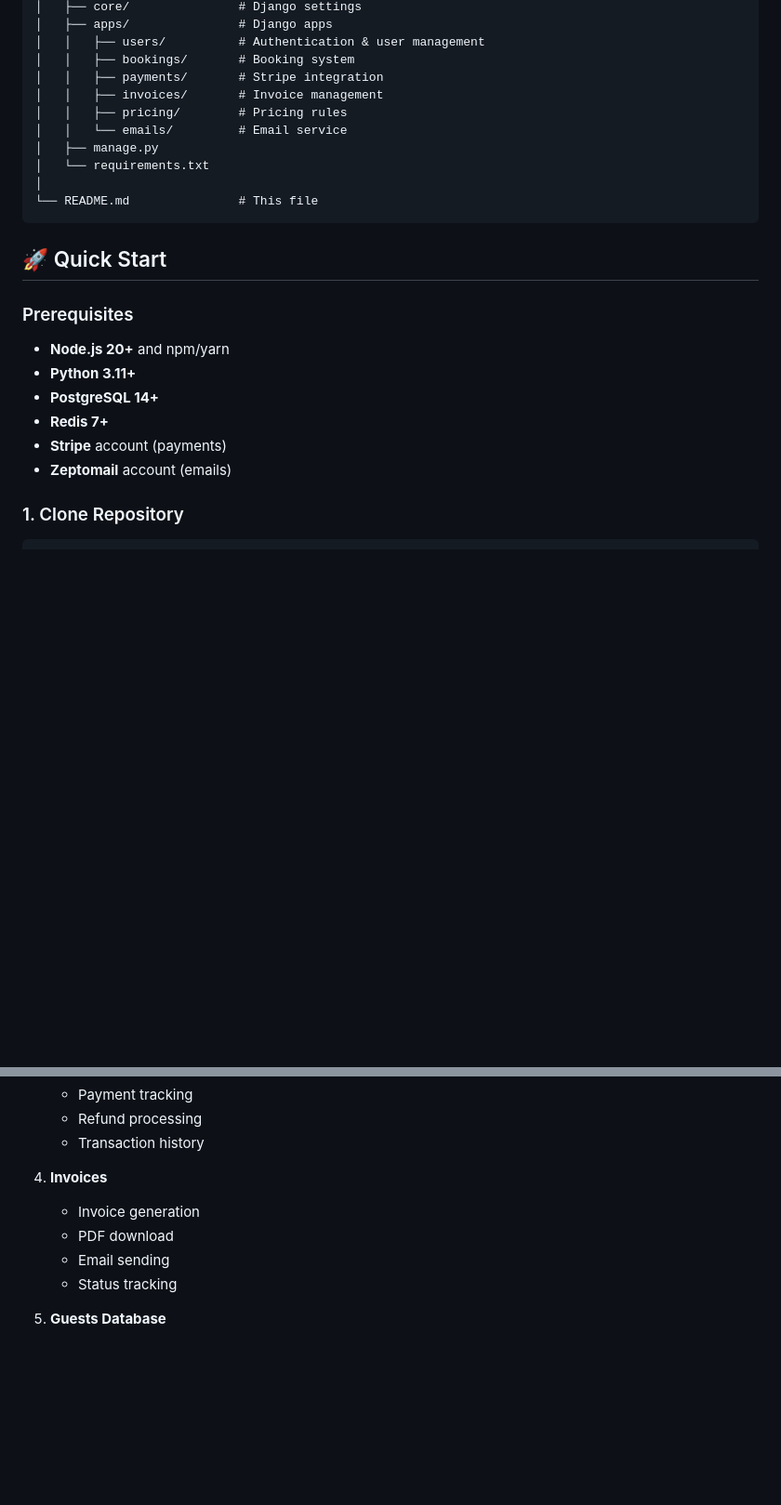
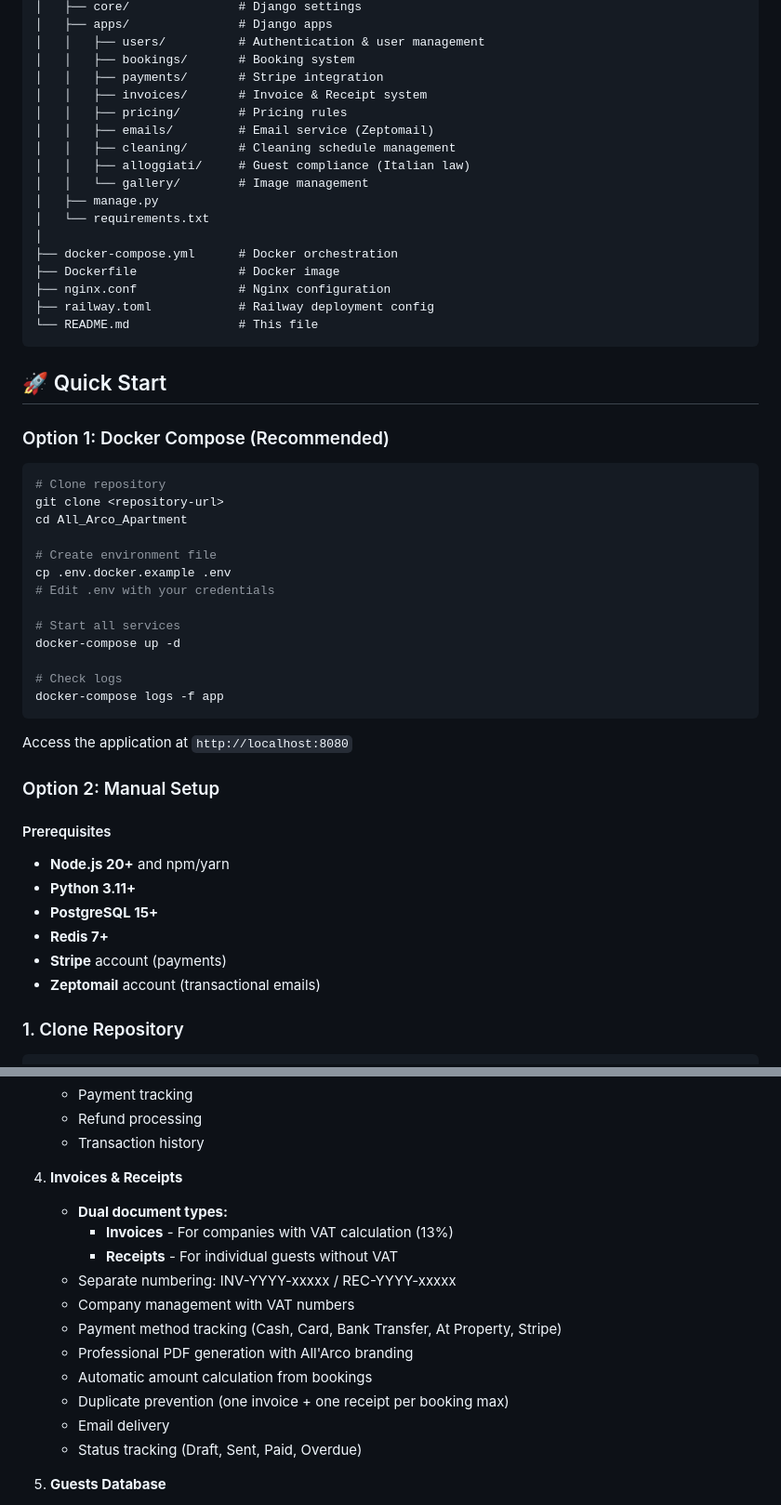
Before and after one commit to Aliha103/All_Arco_Apartment, a Markdown page: README.md, 2 parts joined by grey strips. Shown: that part at 93% size. Drawn GitHub-style; blank space fills up the shorter version.

````diff
--- a/README.md
+++ b/README.md
@@ -49,25 +54,54 @@ All_Arco_Apartment/
 │   │   ├── users/          # Authentication & user management
 │   │   ├── bookings/       # Booking system
 │   │   ├── payments/       # Stripe integration
-│   │   ├── invoices/       # Invoice management
+│   │   ├── invoices/       # Invoice & Receipt system
 │   │   ├── pricing/        # Pricing rules
-│   │   └── emails/         # Email service
+│   │   ├── emails/         # Email service (Zeptomail)
+│   │   ├── cleaning/       # Cleaning schedule management
+│   │   ├── alloggiati/     # Guest compliance (Italian law)
+│   │   └── gallery/        # Image management
 │   ├── manage.py
 │   └── requirements.txt
 │
+├── docker-compose.yml      # Docker orchestration
+├── Dockerfile              # Docker image
+├── nginx.conf              # Nginx configuration
+├── railway.toml            # Railway deployment config
 └── README.md               # This file
 ```
 
 ## 🚀 Quick Start
 
-### Prerequisites
+### Option 1: Docker Compose (Recommended)
+
+```bash
+# Clone repository
+git clone <repository-url>
+cd All_Arco_Apartment
+
+# Create environment file
+cp .env.docker.example .env
+# Edit .env with your credentials
+
+# Start all services
+docker-compose up -d
+
+# Check logs
+docker-compose logs -f app
+```
+
+Access the application at `http://localhost:8080`
+
+### Option 2: Manual Setup
+
+#### Prerequisites
 
 - **Node.js 20+** and npm/yarn
 - **Python 3.11+**
-- **PostgreSQL 14+**
+- **PostgreSQL 15+**
 - **Redis 7+**
 - **Stripe** account (payments)
-- **Zeptomail** account (emails)
+- **Zeptomail** account (transactional emails)
 
 ### 1. Clone Repository
 
@@ -145,11 +179,18 @@ celery -A core beat --loglevel=info
    - Refund processing
    - Transaction history
 
-4. **Invoices**
-   - Invoice generation
-   - PDF download
-   - Email sending
-   - Status tracking
+4. **Invoices & Receipts**
+   - **Dual document types:**
+     - **Invoices** - For companies with VAT calculation (13%)
+     - **Receipts** - For individual guests without VAT
+   - Separate numbering: INV-YYYY-xxxxx / REC-YYYY-xxxxx
+   - Company management with VAT numbers
+   - Payment method tracking (Cash, Card, Bank Transfer, At Property, Stripe)
+   - Professional PDF generation with All'Arco branding
+   - Automatic amount calculation from bookings
+   - Duplicate prevention (one invoice + one receipt per booking max)
+   - Email delivery
+   - Status tracking (Draft, Sent, Paid, Overdue)
 
 5. **Guests Database**
    - Guest profiles
````
Also changed, not shown: other parts of README.md (+93 -29 lines).
